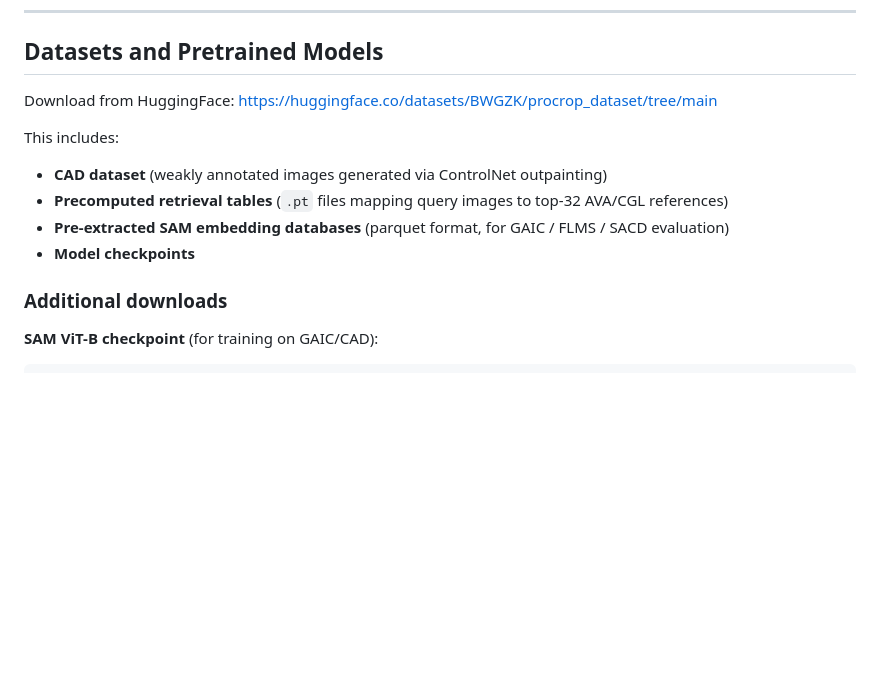
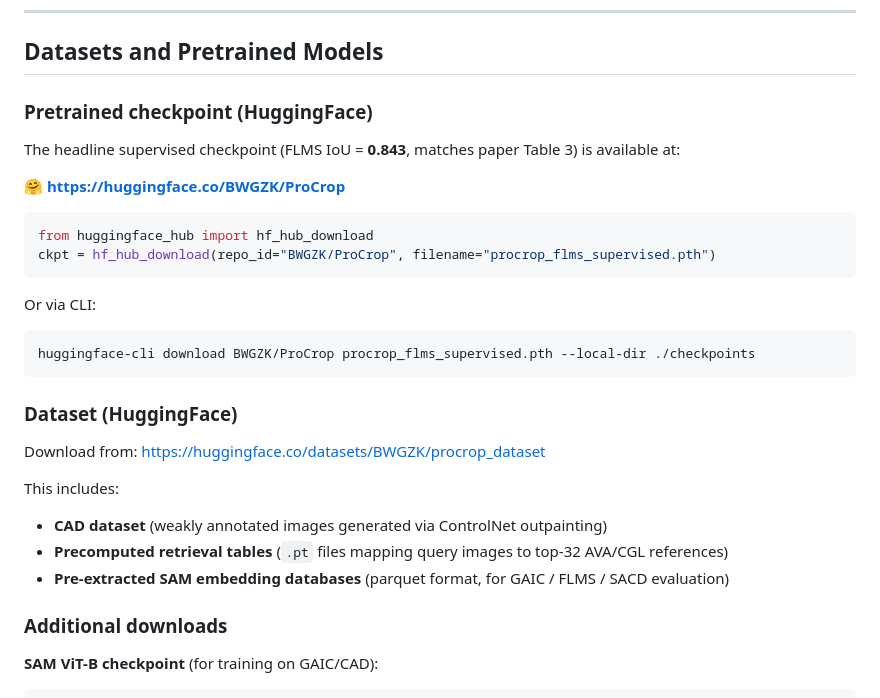
Before and after one commit to BWGZK-keke/ProCrop, a Markdown page: README.md, the part around one of its changes. Drawn GitHub-style; blank space fills up the shorter version.

Commit message:
Link HuggingFace model BWGZK/ProCrop (FLMS supervised, IoU 0.843)

````diff
--- a/README.md
+++ b/README.md
@@ -58,13 +60,30 @@ pip install git+https://github.com/openai/CLIP.git
 
 ## Datasets and Pretrained Models
 
-Download from HuggingFace: https://huggingface.co/datasets/BWGZK/procrop_dataset/tree/main
+### Pretrained checkpoint (HuggingFace)
+
+The headline supervised checkpoint (FLMS IoU = **0.843**, matches paper Table 3) is available at:
+
+🤗 **https://huggingface.co/BWGZK/ProCrop**
+
+```python
+from huggingface_hub import hf_hub_download
+ckpt = hf_hub_download(repo_id="BWGZK/ProCrop", filename="procrop_flms_supervised.pth")
+```
+
+Or via CLI:
+```bash
+huggingface-cli download BWGZK/ProCrop procrop_flms_supervised.pth --local-dir ./checkpoints
+```
+
+### Dataset (HuggingFace)
+
+Download from: https://huggingface.co/datasets/BWGZK/procrop_dataset
 
 This includes:
 - **CAD dataset** (weakly annotated images generated via ControlNet outpainting)
 - **Precomputed retrieval tables** (`.pt` files mapping query images to top-32 AVA/CGL references)
 - **Pre-extracted SAM embedding databases** (parquet format, for GAIC / FLMS / SACD evaluation)
-- **Model checkpoints**
 
 ### Additional downloads
 
````
Also changed, not shown: other parts of README.md (+2 -0 lines).
